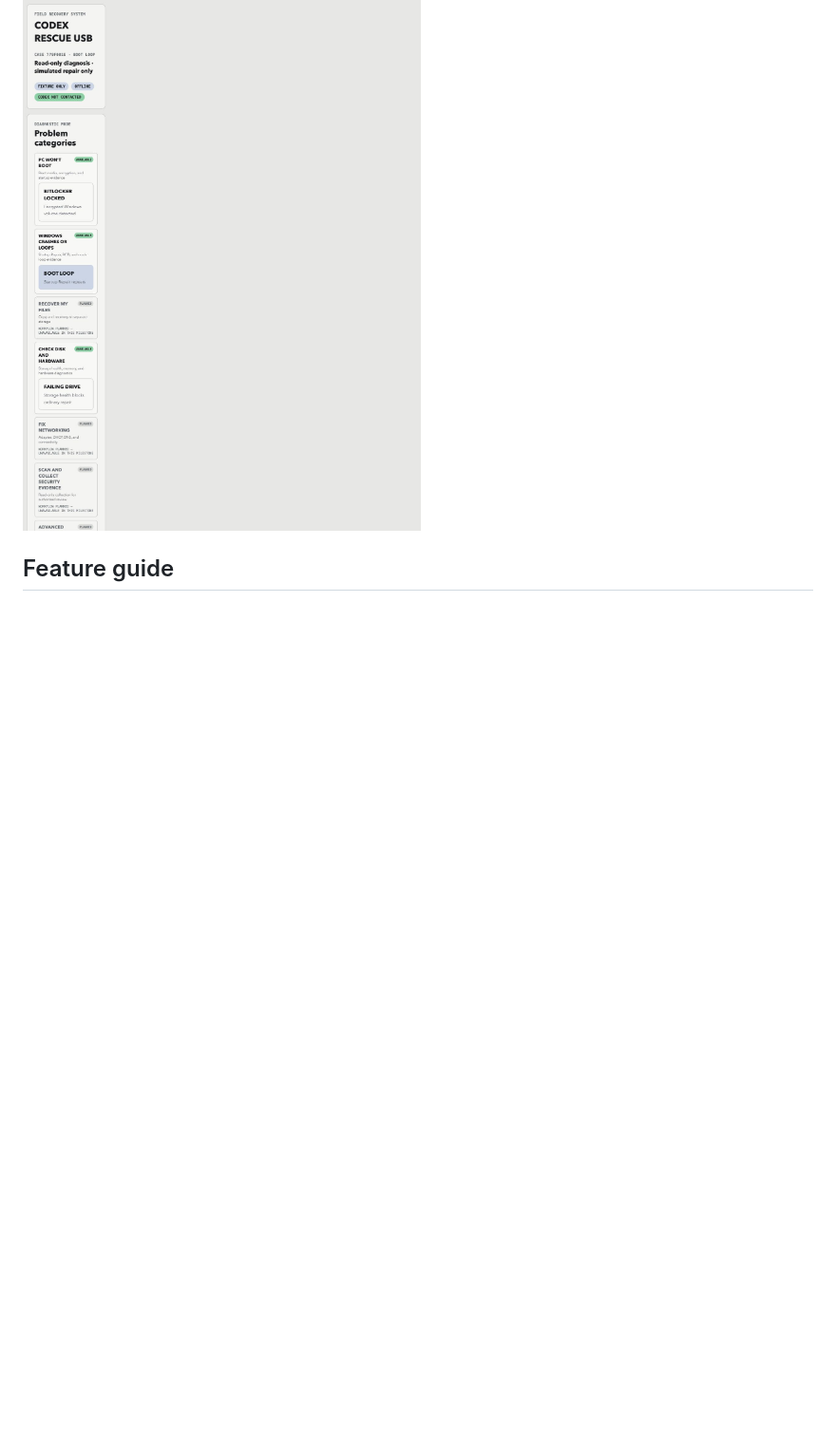
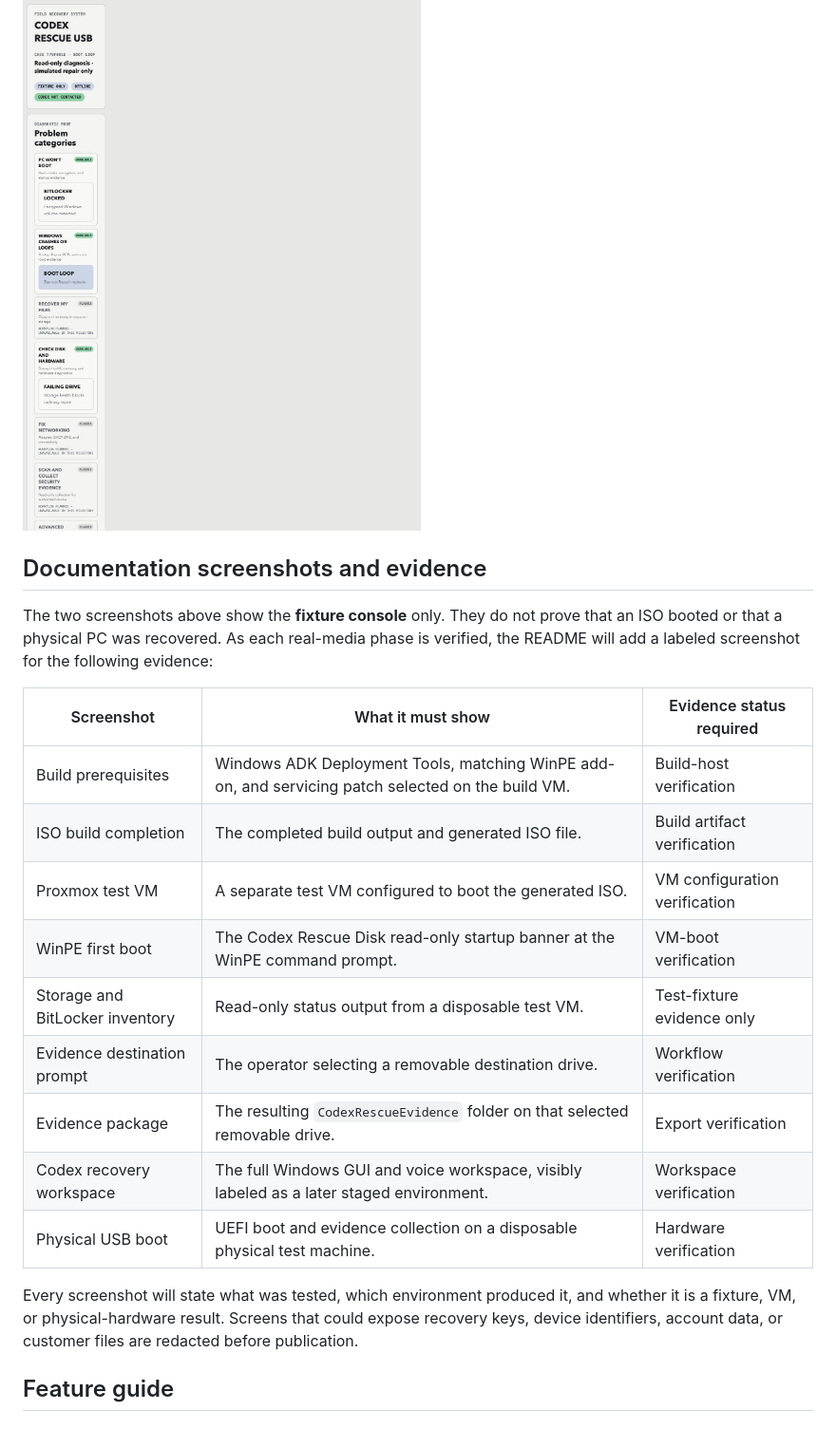
Before and after one commit to Morlock52/codex-rescue-usb, a Markdown page: README.md, the part around one of its changes. Shown at 95% size. Rendered like a GitHub page; blank space fills up the shorter version.

Commit message:
Add recovery media roadmap and evidence standards

```diff
--- a/README.md
+++ b/README.md
@@ -91,6 +91,24 @@ The BitLocker and failing-drive cases are expected safe stops: they intentionall
 
 ![Approved one-time simulated repair plan](docs/images/rescue-console-approved.jpg)
 
+## Documentation screenshots and evidence
+
+The two screenshots above show the **fixture console** only. They do not prove that an ISO booted or that a physical PC was recovered. As each real-media phase is verified, the README will add a labeled screenshot for the following evidence:
+
+| Screenshot | What it must show | Evidence status required |
+| --- | --- | --- |
+| Build prerequisites | Windows ADK Deployment Tools, matching WinPE add-on, and servicing patch selected on the build VM. | Build-host verification |
+| ISO build completion | The completed build output and generated ISO file. | Build artifact verification |
+| Proxmox test VM | A separate test VM configured to boot the generated ISO. | VM configuration verification |
+| WinPE first boot | The Codex Rescue Disk read-only startup banner at the WinPE command prompt. | VM-boot verification |
+| Storage and BitLocker inventory | Read-only status output from a disposable test VM. | Test-fixture evidence only |
+| Evidence destination prompt | The operator selecting a removable destination drive. | Workflow verification |
+| Evidence package | The resulting `CodexRescueEvidence` folder on that selected removable drive. | Export verification |
+| Codex recovery workspace | The full Windows GUI and voice workspace, visibly labeled as a later staged environment. | Workspace verification |
+| Physical USB boot | UEFI boot and evidence collection on a disposable physical test machine. | Hardware verification |
+
+Every screenshot will state what was tested, which environment produced it, and whether it is a fixture, VM, or physical-hardware result. Screens that could expose recovery keys, device identifiers, account data, or customer files are redacted before publication.
+
 ## Feature guide
 
 ### Problem categories and fixtures
```
Also changed, not shown: other parts of README.md (+5 -0 lines), docs/plans/2026-08-05-recovery-media-roadmap.md (added, +70 -0 lines).
